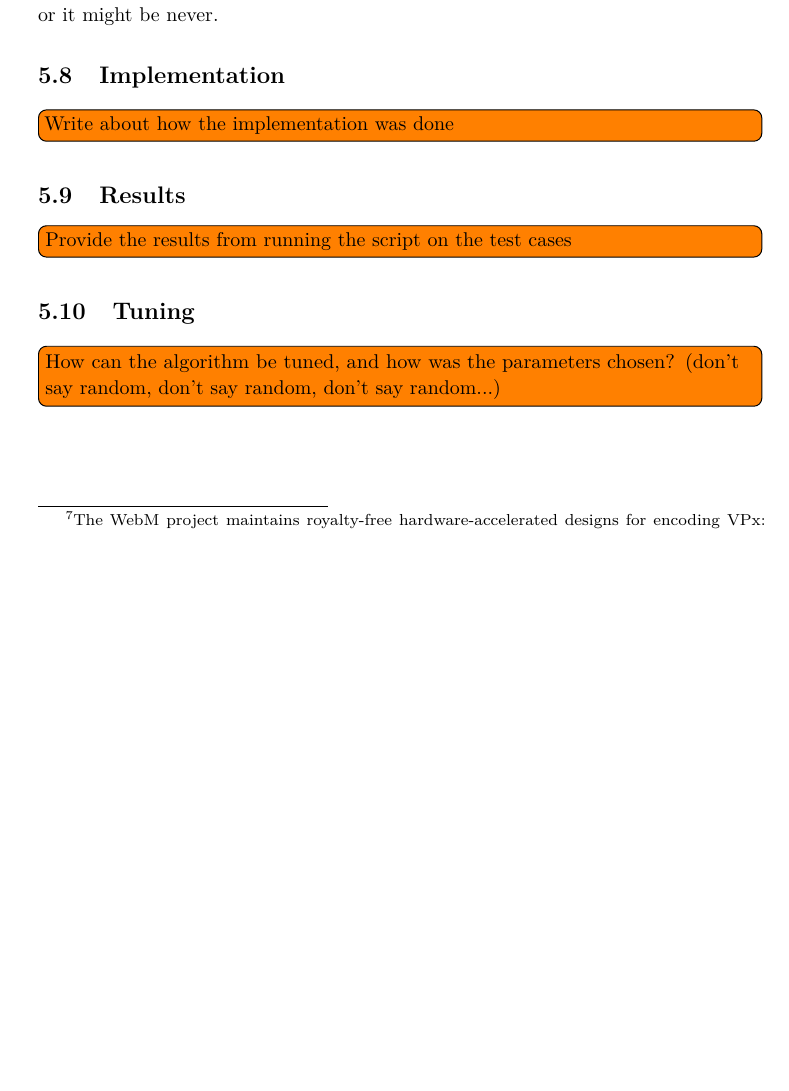
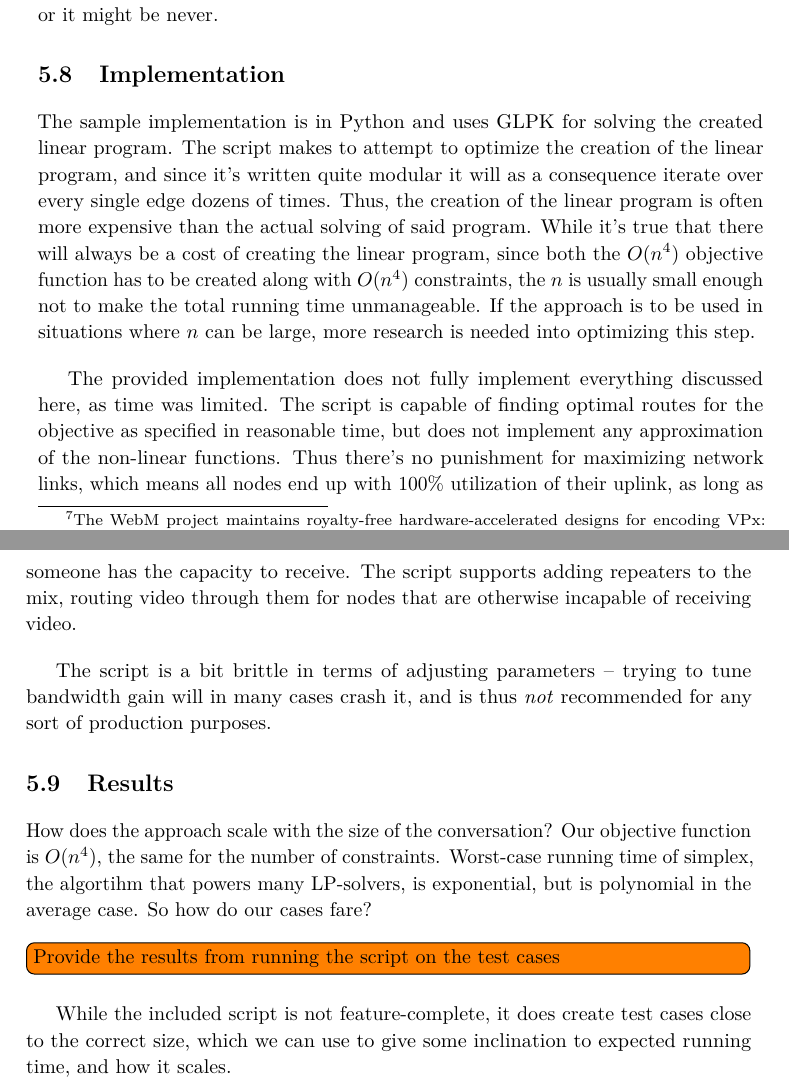
Before and after one commit to thusoy/hybrid-video-topology, a LaTeX thesis (main.tex, which reads chapters/suggested_solution.tex): part of page 66 of 95 before the commit and two parts of pages 66 and 67 of 95 after it, the two joined at a grey line, cut so that both start at the same text, the shorter picture padded with empty space. Compiled offline with pdfLaTeX.

Commit message:
Write a bit about implementation

```diff
--- a/chapters/suggested_solution.tex
+++ b/chapters/suggested_solution.tex
@@ -224,14 +224,17 @@ However, in contrast to repeaters, transcoders have to access the contents of th
 
 \section{Implementation}\label{sec:implementation}
 
-\todo[inline]{Write about how the implementation was done}
+The sample implementation is in Python and uses GLPK for solving the created linear program. The script makes to attempt to optimize the creation of the linear program, and since it's written quite modular it will as a consequence iterate over every single edge dozens of times. Thus, the creation of the linear program is often more expensive than the actual solving of said program. While it's true that there will always be a cost of creating the linear program, since both the $O(n^4)$ objective function has to be created along with $O(n^4)$ constraints, the $n$ is usually small enough not to make the total running time unmanageable. If the approach is to be used in situations where $n$ can be large, more research is needed into optimizing this step.
+
+The provided implementation does not fully implement everything discussed here, as time was limited. The script is capable of finding optimal routes for the objective as specified in reasonable time, but does not implement any approximation of the non-linear functions. Thus there's no punishment for maximizing network links, which means all nodes end up with 100\% utilization of their uplink, as long as someone has the capacity to receive. The script supports adding repeaters to the mix, routing video through them for nodes that are otherwise incapable of receiving video.
+
+The script is a bit brittle in terms of adjusting parameters -- trying to tune bandwidth gain will in many cases crash it, and is thus \emph{not} recommended for any sort of production purposes.
 
 
 \section{Results}\label{sec:results}
 
+How does the approach scale with the size of the conversation? Our objective function is $O(n^4)$, the same for the number of constraints. Worst-case running time of simplex, the algortihm that powers many LP-solvers, is exponential, but is polynomial in the average case. So how do our cases fare?
+
 \todo[inline]{Provide the results from running the script on the test cases}
 
-
-\section{Tuning}
-
-\todo[inline]{How can the algorithm be tuned, and how was the parameters chosen? (don't say random, don't say random, don't say random...)}
+While the included script is not feature-complete, it does create test cases close to the correct size, which we can use to give some inclination to expected running time, and how it scales.
```
